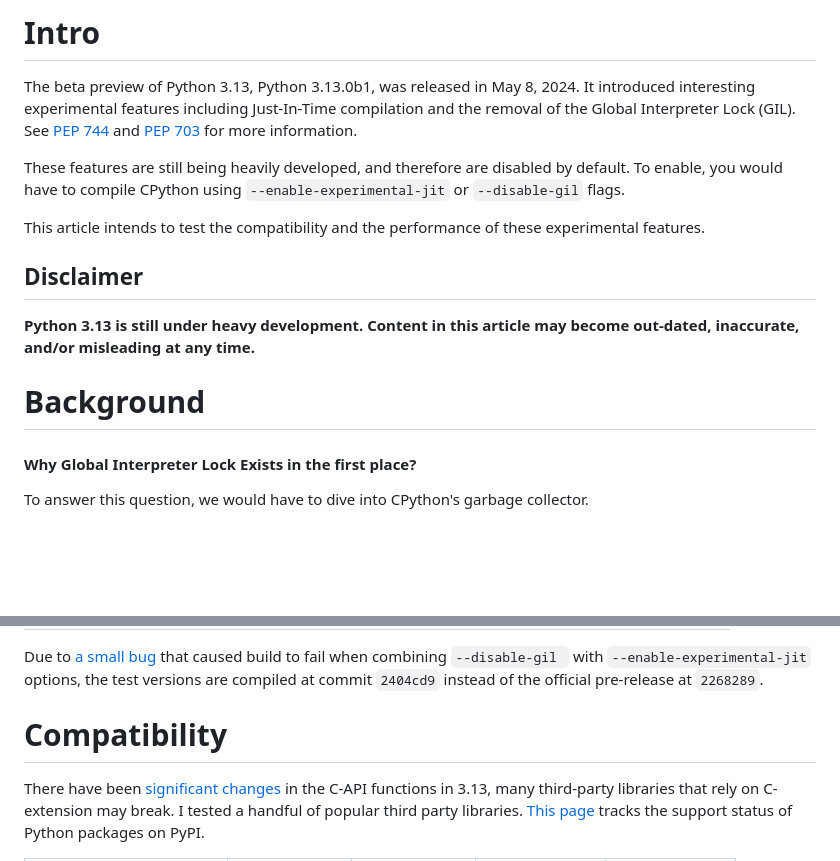
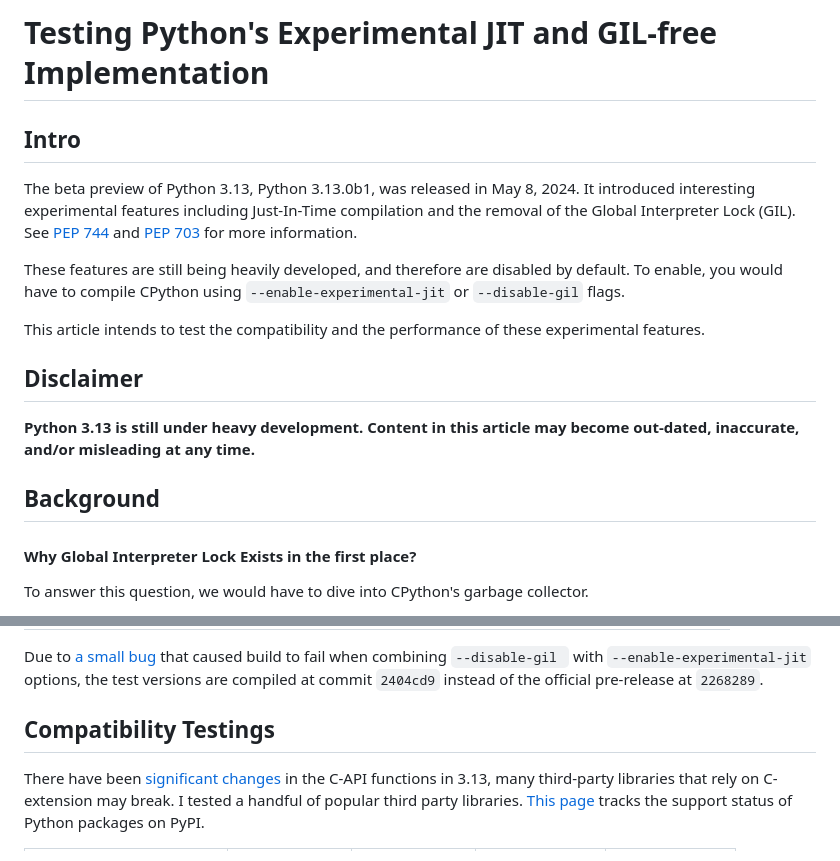
Before and after one commit to lip234/python_313_benchmark, a Markdown page: README.md, 2 parts joined by grey strips. GitHub-like rendering; blank space fills up the shorter version.

```diff
--- a/README.md
+++ b/README.md
@@ -1,4 +1,7 @@
-# Intro
+# Testing Python's Experimental JIT and GIL-free Implementation
+
+
+## Intro
 The beta preview of Python 3.13, Python 3.13.0b1, was released in May 8, 2024. It introduced interesting experimental features including Just-In-Time compilation and the removal of the Global Interpreter Lock (GIL). See [PEP 744](https://peps.python.org/pep-0744/) and [PEP 703](https://peps.python.org/pep-0703/) for more information.
 
 These features are still being heavily developed, and therefore are disabled by default. To enable, you would have to compile CPython using `--enable-experimental-jit` or `--disable-gil` flags.
@@ -11,7 +14,7 @@ This article intends to test the compatibility and the performance of these expe
 **Python 3.13 is still under heavy development. Content in this article may become out-dated, inaccurate, and/or misleading at any time.**
 
 
-# Background
+## Background
 
 #### Why Global Interpreter Lock Exists in the first place?
 
@@ -67,7 +70,7 @@ I compiled 4 CPython interpreters using different build options to conduct test.
 
 Due to [a small bug](https://github.com/python/cpython/pull/118959) that caused build to fail when combining `--disable-gil ` with `--enable-experimental-jit` options, the test versions are compiled at commit `2404cd9` instead of  the official pre-release at `2268289`.
 
-# Compatibility
+## Compatibility Testings
 
 There have been [significant changes](https://discuss.python.org/t/c-api-my-plan-to-clarify-private-vs-public-functions-in-python-3-13/30131) in the C-API functions in 3.13, many third-party libraries that rely on C-extension may break.
 I tested a handful of popular third party libraries. [This page](http://pyreadiness.org/3.13/) tracks the support status of Python packages on PyPI.
```
Also changed, not shown: other parts of README.md (+5 -5 lines).
